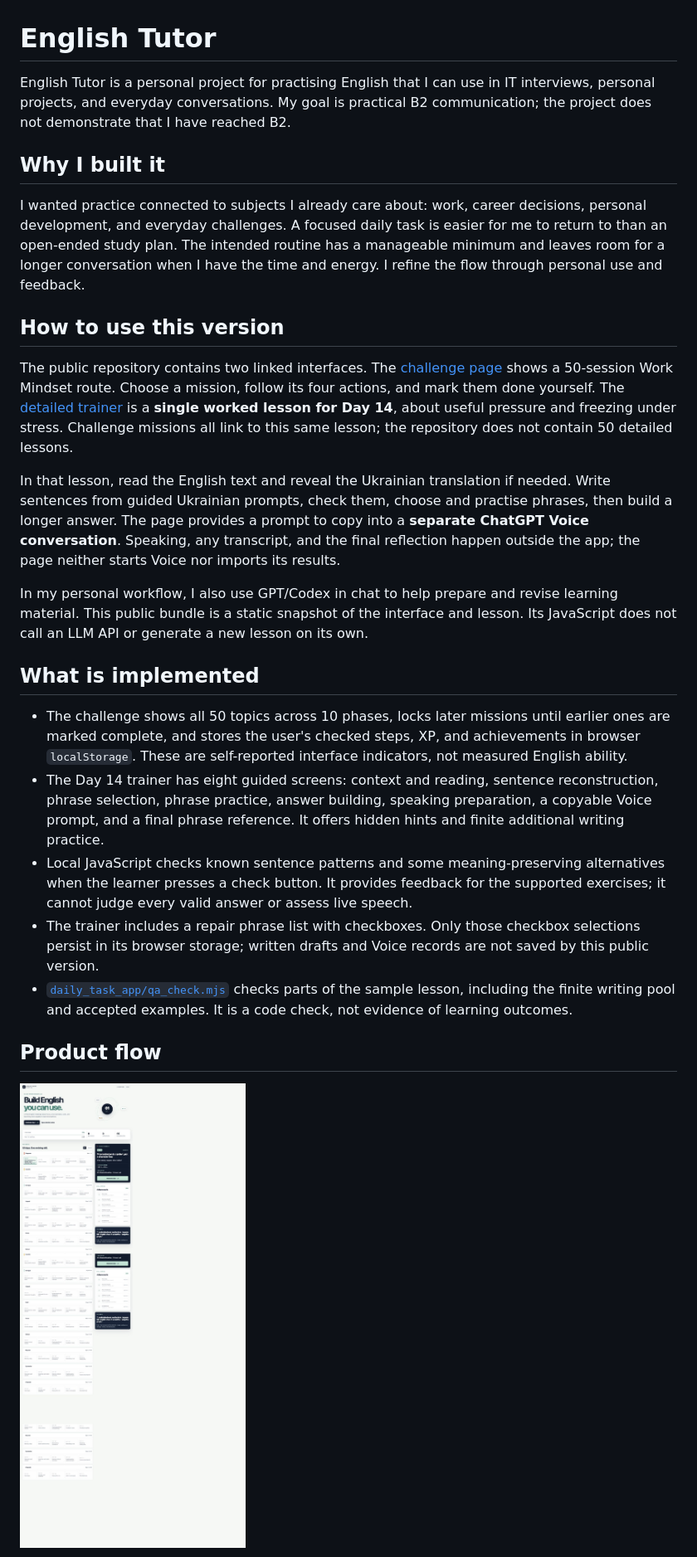
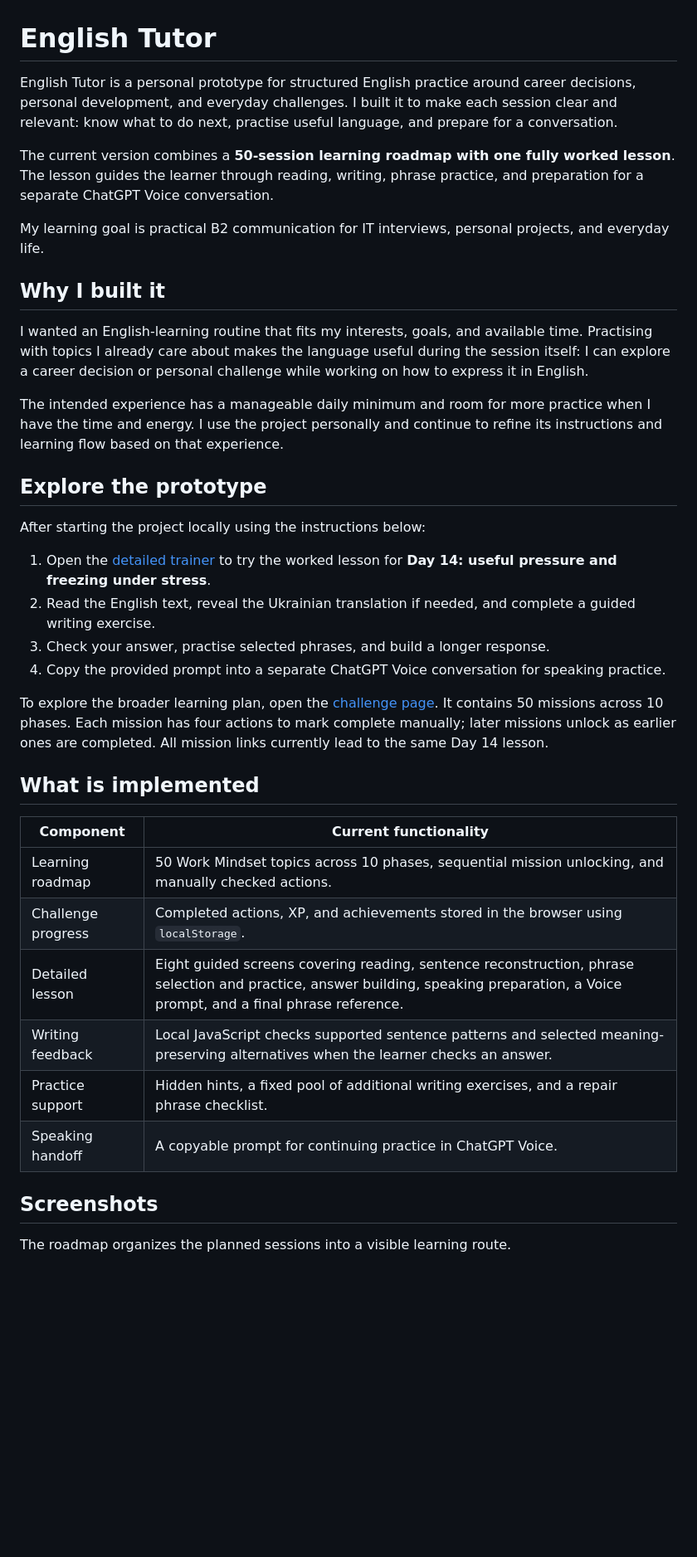
Before and after one commit to shved21/english-tutor, a Markdown page: README.md, the part around one of its changes. Shown at 83% size. Rendered like a GitHub page; blank space fills up the shorter version.

```diff
--- a/README.md
+++ b/README.md
@@ -1,28 +1,40 @@
 # English Tutor
 
-English Tutor is a personal project for practising English that I can use in IT interviews, personal projects, and everyday conversations. My goal is practical B2 communication; the project does not demonstrate that I have reached B2.
+English Tutor is a personal prototype for structured English practice around career decisions, personal development, and everyday challenges. I built it to make each session clear and relevant: know what to do next, practise useful language, and prepare for a conversation.
+
+The current version combines a **50-session learning roadmap with one fully worked lesson**. The lesson guides the learner through reading, writing, phrase practice, and preparation for a separate ChatGPT Voice conversation.
+
+My learning goal is practical B2 communication for IT interviews, personal projects, and everyday life.
 
 ## Why I built it
 
-I wanted practice connected to subjects I already care about: work, career decisions, personal development, and everyday challenges. A focused daily task is easier for me to return to than an open-ended study plan. The intended routine has a manageable minimum and leaves room for a longer conversation when I have the time and energy. I refine the flow through personal use and feedback.
+I wanted an English-learning routine that fits my interests, goals, and available time. Practising with topics I already care about makes the language useful during the session itself: I can explore a career decision or personal challenge while working on how to express it in English.
 
-## How to use this version
+The intended experience has a manageable daily minimum and room for more practice when I have the time and energy. I use the project personally and continue to refine its instructions and learning flow based on that experience.
 
-The public repository contains two linked interfaces. The [challenge page](index.html) shows a 50-session Work Mindset route. Choose a mission, follow its four actions, and mark them done yourself. The [detailed trainer](daily_task_app/index.html) is a **single worked lesson for Day 14**, about useful pressure and freezing under stress. Challenge missions all link to this same lesson; the repository does not contain 50 detailed lessons.
+## Explore the prototype
 
-In that lesson, read the English text and reveal the Ukrainian translation if needed. Write sentences from guided Ukrainian prompts, check them, choose and practise phrases, then build a longer answer. The page provides a prompt to copy into a **separate ChatGPT Voice conversation**. Speaking, any transcript, and the final reflection happen outside the app; the page neither starts Voice nor imports its results.
+After starting the project locally using the instructions below:
 
-In my personal workflow, I also use GPT/Codex in chat to help prepare and revise learning material. This public bundle is a static snapshot of the interface and lesson. Its JavaScript does not call an LLM API or generate a new lesson on its own.
+1. Open the [detailed trainer](daily_task_app/index.html) to try the worked lesson for **Day 14: useful pressure and freezing under stress**.
+2. Read the English text, reveal the Ukrainian translation if needed, and complete a guided writing exercise.
+3. Check your answer, practise selected phrases, and build a longer response.
+4. Copy the provided prompt into a separate ChatGPT Voice conversation for speaking practice.
+
+To explore the broader learning plan, open the [challenge page](index.html). It contains 50 missions across 10 phases. Each mission has four actions to mark complete manually; later missions unlock as earlier ones are completed. All mission links currently lead to the same Day 14 lesson.
 
 ## What is implemented
 
-- The challenge shows all 50 topics across 10 phases, locks later missions until earlier ones are marked complete, and stores the user's checked steps, XP, and achievements in browser `localStorage`. These are self-reported interface indicators, not measured English ability.
-- The Day 14 trainer has eight guided screens: context and reading, sentence reconstruction, phrase selection, phrase practice, answer building, speaking preparation, a copyable Voice prompt, and a final phrase reference. It offers hidden hints and finite additional writing practice.
-- Local JavaScript checks known sentence patterns and some meaning-preserving alternatives when the learner presses a check button. It provides feedback for the supported exercises; it cannot judge every valid answer or assess live speech.
-- The trainer includes a repair phrase list with checkboxes. Only those checkbox selections persist in its browser storage; written drafts and Voice records are not saved by this public version.
-- [`daily_task_app/qa_check.mjs`](daily_task_app/qa_check.mjs) checks parts of the sample lesson, including the finite writing pool and accepted examples. It is a code check, not evidence of learning outcomes.
+| Component | Current functionality |
+| --- | --- |
+| Learning roadmap | 50 Work Mindset topics across 10 phases, sequential mission unlocking, and manually checked actions. |
+| Challenge progress | Completed actions, XP, and achievements stored in the browser using `localStorage`. |
+| Detailed lesson | Eight guided screens covering reading, sentence reconstruction, phrase selection and practice, answer building, speaking preparation, a Voice prompt, and a final phrase reference. |
+| Writing feedback | Local JavaScript checks supported sentence patterns and selected meaning-preserving alternatives when the learner checks an answer. |
+| Practice support | Hidden hints, a fixed pool of additional writing exercises, and a repair phrase checklist. |
+| Speaking handoff | A copyable prompt for continuing practice in ChatGPT Voice. |
 
-## Product flow
+## Screenshots
 
-![The 50-day route](docs/screenshots/01-route.png)
+The roadmap organizes the planned sessions into a visible learning route.
 
```
Also changed, not shown: other parts of README.md (+44 -17 lines).
